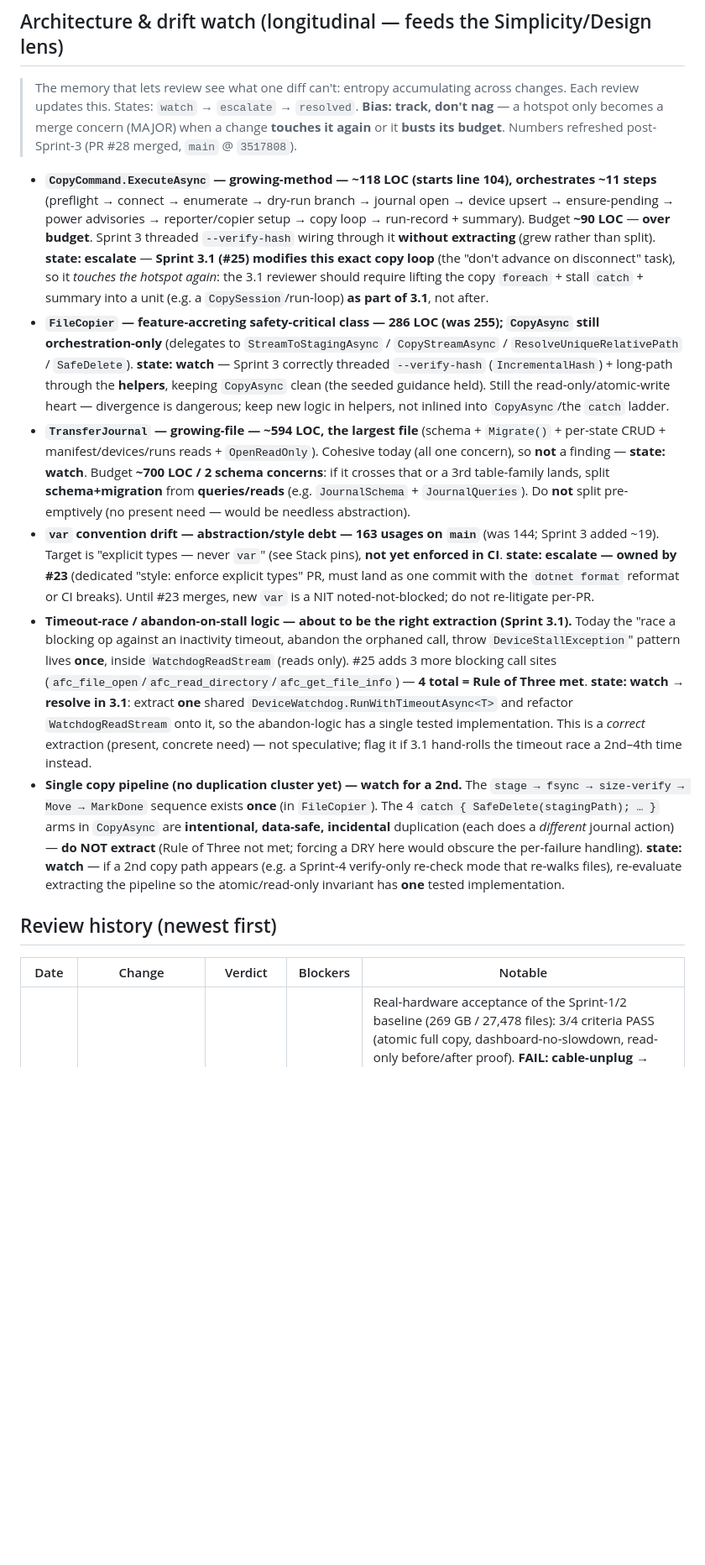
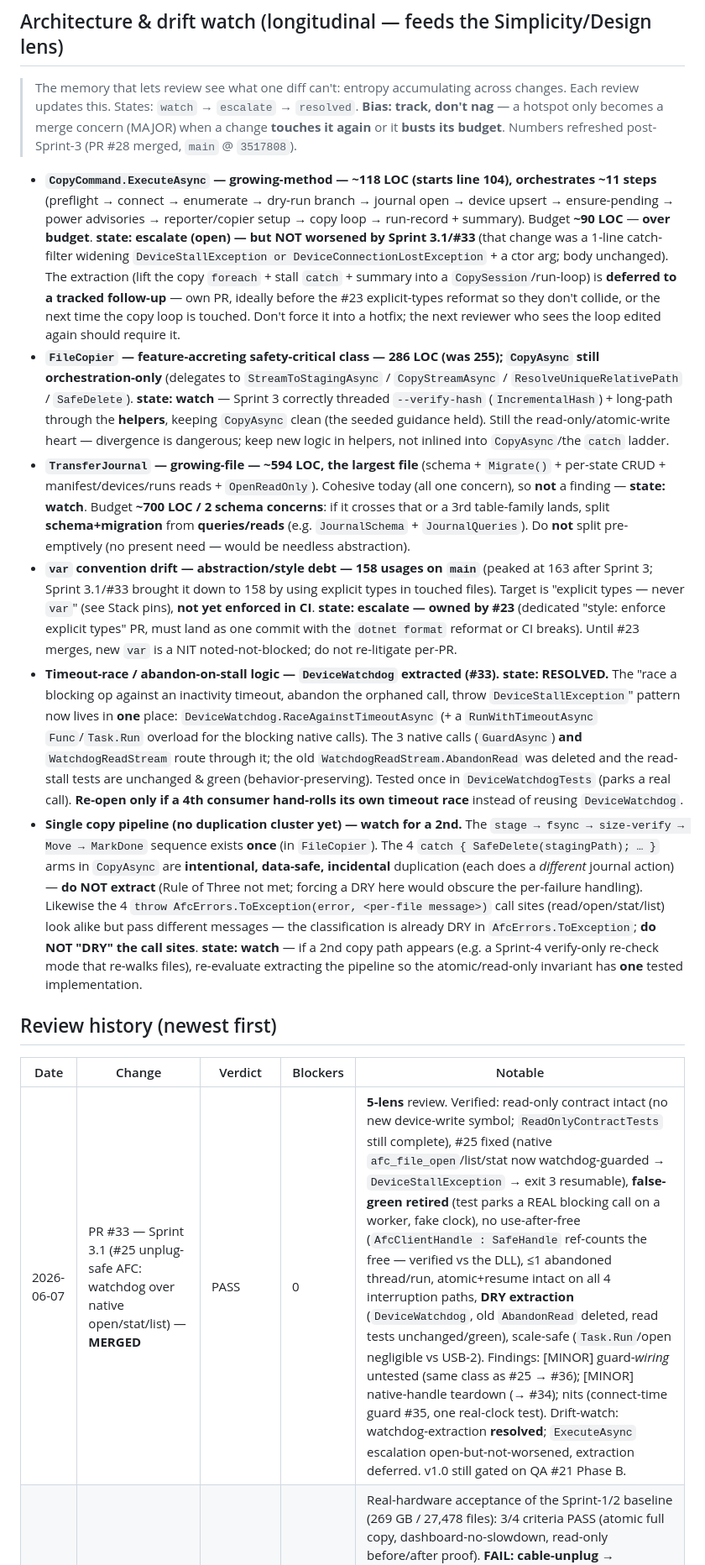
Before and after one commit to Cc-Cece/PicHarbor, a Markdown page: docs/review/review-profile.md, the part around one of its changes. Shown at 84% size. Rendered like a GitHub page; blank space fills up the shorter version.

```diff
--- a/docs/review/review-profile.md
+++ b/docs/review/review-profile.md
@@ -98,17 +99,18 @@ For this project: **Security/Safety and Correctness/Reliability dominate** (read
 > a hotspot only becomes a merge concern (MAJOR) when a change **touches it again** or it **busts its
 > budget**. Numbers refreshed post-Sprint-3 (PR #28 merged, `main` @ `3517808`).
 
-- **`CopyCommand.ExecuteAsync` — growing-method — ~118 LOC (starts line 104), orchestrates ~11 steps** (preflight → connect → enumerate → dry-run branch → journal open → device upsert → ensure-pending → power advisories → reporter/copier setup → copy loop → run-record + summary). Budget **~90 LOC** — **over budget**. Sprint 3 threaded `--verify-hash` wiring through it **without extracting** (grew rather than split). **state: escalate** — **Sprint 3.1 (#25) modifies this exact copy loop** (the "don't advance on disconnect" task), so it *touches the hotspot again*: the 3.1 reviewer should require lifting the copy `foreach` + stall `catch` + summary into a unit (e.g. a `CopySession`/run-loop) **as part of 3.1**, not after.
+- **`CopyCommand.ExecuteAsync` — growing-method — ~118 LOC (starts line 104), orchestrates ~11 steps** (preflight → connect → enumerate → dry-run branch → journal open → device upsert → ensure-pending → power advisories → reporter/copier setup → copy loop → run-record + summary). Budget **~90 LOC** — **over budget**. **state: escalate (open) — but NOT worsened by Sprint 3.1/#33** (that change was a 1-line catch-filter widening `DeviceStallException or DeviceConnectionLostException` + a ctor arg; body unchanged). The extraction (lift the copy `foreach` + stall `catch` + summary into a `CopySession`/run-loop) is **deferred to a tracked follow-up** — own PR, ideally before the #23 explicit-types reformat so they don't collide, or the next time the copy loop is touched. Don't force it into a hotfix; the next reviewer who sees the loop edited again should require it.
 - **`FileCopier` — feature-accreting safety-critical class — 286 LOC (was 255); `CopyAsync` still orchestration-only** (delegates to `StreamToStagingAsync` / `CopyStreamAsync` / `ResolveUniqueRelativePath` / `SafeDelete`). **state: watch** — Sprint 3 correctly threaded `--verify-hash` (`IncrementalHash`) + long-path through the **helpers**, keeping `CopyAsync` clean (the seeded guidance held). Still the read-only/atomic-write heart — divergence is dangerous; keep new logic in helpers, not inlined into `CopyAsync`/the `catch` ladder.
 - **`TransferJournal` — growing-file — ~594 LOC, the largest file** (schema + `Migrate()` + per-state CRUD + manifest/devices/runs reads + `OpenReadOnly`). Cohesive today (all one concern), so **not** a finding — **state: watch**. Budget **~700 LOC / 2 schema concerns**: if it crosses that or a 3rd table-family lands, split **schema+migration** from **queries/reads** (e.g. `JournalSchema` + `JournalQueries`). Do **not** split pre-emptively (no present need — would be needless abstraction).
-- **`var` convention drift — abstraction/style debt — 163 usages on `main`** (was 144; Sprint 3 added ~19). Target is "explicit types — never `var`" (see Stack pins), **not yet enforced in CI**. **state: escalate — owned by #23** (dedicated "style: enforce explicit types" PR, must land as one commit with the `dotnet format` reformat or CI breaks). Until #23 merges, new `var` is a NIT noted-not-blocked; do not re-litigate per-PR.
-- **Timeout-race / abandon-on-stall logic — about to be the right extraction (Sprint 3.1).** Today the "race a blocking op against an inactivity timeout, abandon the orphaned call, throw `DeviceStallException`" pattern lives **once**, inside `WatchdogReadStream` (reads only). #25 adds 3 more blocking call sites (`afc_file_open`/`afc_read_directory`/`afc_get_file_info`) — **4 total = Rule of Three met**. **state: watch → resolve in 3.1**: extract **one** shared `DeviceWatchdog.RunWithTimeoutAsync<T>` and refactor `WatchdogReadStream` onto it, so the abandon-logic has a single tested implementation. This is a *correct* extraction (present, concrete need) — not speculative; flag it if 3.1 hand-rolls the timeout race a 2nd–4th time instead.
-- **Single copy pipeline (no duplication cluster yet) — watch for a 2nd.** The `stage → fsync → size-verify → Move → MarkDone` sequence exists **once** (in `FileCopier`). The 4 `catch { SafeDelete(stagingPath); … }` arms in `CopyAsync` are **intentional, data-safe, incidental** duplication (each does a *different* journal action) — **do NOT extract** (Rule of Three not met; forcing a DRY here would obscure the per-failure handling). **state: watch** — if a 2nd copy path appears (e.g. a Sprint-4 verify-only re-check mode that re-walks files), re-evaluate extracting the pipeline so the atomic/read-only invariant has **one** tested implementation.
+- **`var` convention drift — abstraction/style debt — 158 usages on `main`** (peaked at 163 after Sprint 3; Sprint 3.1/#33 brought it down to 158 by using explicit types in touched files). Target is "explicit types — never `var`" (see Stack pins), **not yet enforced in CI**. **state: escalate — owned by #23** (dedicated "style: enforce explicit types" PR, must land as one commit with the `dotnet format` reformat or CI breaks). Until #23 merges, new `var` is a NIT noted-not-blocked; do not re-litigate per-PR.
+- **Timeout-race / abandon-on-stall logic — `DeviceWatchdog` extracted (#33). state: RESOLVED.** The "race a blocking op against an inactivity timeout, abandon the orphaned call, throw `DeviceStallException`" pattern now lives in **one** place: `DeviceWatchdog.RaceAgainstTimeoutAsync` (+ a `RunWithTimeoutAsync` `Func`/`Task.Run` overload for the blocking native calls). The 3 native calls (`GuardAsync`) **and** `WatchdogReadStream` route through it; the old `WatchdogReadStream.AbandonRead` was deleted and the read-stall tests are unchanged & green (behavior-preserving). Tested once in `DeviceWatchdogTests` (parks a real call). **Re-open only if a 4th consumer hand-rolls its own timeout race** instead of reusing `DeviceWatchdog`.
+- **Single copy pipeline (no duplication cluster yet) — watch for a 2nd.** The `stage → fsync → size-verify → Move → MarkDone` sequence exists **once** (in `FileCopier`). The 4 `catch { SafeDelete(stagingPath); … }` arms in `CopyAsync` are **intentional, data-safe, incidental** duplication (each does a *different* journal action) — **do NOT extract** (Rule of Three not met; forcing a DRY here would obscure the per-failure handling). Likewise the 4 `throw AfcErrors.ToException(error, <per-file message>)` call sites (read/open/stat/list) look alike but pass different messages — the classification is already DRY in `AfcErrors.ToException`; **do NOT "DRY" the call sites**. **state: watch** — if a 2nd copy path appears (e.g. a Sprint-4 verify-only re-check mode that re-walks files), re-evaluate extracting the pipeline so the atomic/read-only invariant has **one** tested implementation.
 
 ## Review history (newest first)
 
 | Date | Change | Verdict | Blockers | Notable |
 |------|--------|---------|----------|---------|
+| 2026-06-07 | PR #33 — Sprint 3.1 (#25 unplug-safe AFC: watchdog over native open/stat/list) — **MERGED** | PASS | 0 | **5-lens** review. Verified: read-only contract intact (no new device-write symbol; `ReadOnlyContractTests` still complete), #25 fixed (native `afc_file_open`/list/stat now watchdog-guarded → `DeviceStallException` → exit 3 resumable), **false-green retired** (test parks a REAL blocking call on a worker, fake clock), no use-after-free (`AfcClientHandle : SafeHandle` ref-counts the free — verified vs the DLL), ≤1 abandoned thread/run, atomic+resume intact on all 4 interruption paths, **DRY extraction** (`DeviceWatchdog`, old `AbandonRead` deleted, read tests unchanged/green), scale-safe (`Task.Run`/open negligible vs USB-2). Findings: [MINOR] guard-*wiring* untested (same class as #25 → #36); [MINOR] native-handle teardown (→ #34); nits (connect-time guard #35, one real-clock test). Drift-watch: watchdog-extraction **resolved**; `ExecuteAsync` escalation open-but-not-worsened, extraction deferred. v1.0 still gated on QA #21 Phase B. |
 | 2026-06-07 | **QA #21 Stage 2 hardware** (PR #31) + **#25 found** | ❌ BLOCKED | 0 (data-safe) | Real-hardware acceptance of the Sprint-1/2 baseline (269 GB / 27,478 files): 3/4 criteria PASS (atomic full copy, dashboard-no-slowdown, read-only before/after proof). **FAIL: cable-unplug → indefinite hang** at the unguarded native `afc_file_open` (194 s, force-kill) — the #11 watchdog only guarded the byte-read, so the hang *relocated* to the open. **Data safety fully intact** (journal clean/resumable, no orphaned finals, read-only held) → `severity:major`, not blocker — but it blocks the v1.0 gate. → **#25**, hotfix Sprint 3.1. Producer verified the root cause in code before endorsing. |
 | 2026-06-07 | PR #28 — Sprint 3 (long-path R6, `--verify-hash` R12, #17 polish, #26 RID trim, release pipeline, user docs) — **MERGED** | PASS | 0 | 4-lens review. Verified: read-only contract intact, verify-hash single-pass/read-only/zero-cost-when-off, long-path safe, atomic+resume intact, StatusCommand read-only, gitleaks+EXE-smoke CI gates real, R19 docs accurate, EUII rename done. **Two reviewer findings refuted by producer**: a claimed BLOCKER (sha256 migration gap) — sha256 has been in the schema since Sprint 1; a claimed MINOR (StatusCommandTests missing) — file exists. Real nits: no dedicated LongPath test suite (→ S4); new `var` (→ #23). Merged to `main` @ `3517808` after the #21 result (Sprint 3 is orthogonal to #25; v1.0 tag still gated). |
 | 2026-06-07 | PR #16 — Sprint 2 (watchdog, dashboard, status, runs/devices, live-photo) | PASS-with-nits | 0 | 4-lens independent review. Verified: read-only contract intact, watchdog has no thread/handle leak (atomic dispose + abandon-continuation), dashboard doesn't slow a 400 GB copy, v1→v2 migration safe. Findings: [MINOR] status DB opened read-write; [NIT] "1 pairs" grammar; [NIT] scratch buffer not zeroed; [NIT] sync `Read()` untested; [MINOR] no `StatusCommandTests`. MINOR-1 + grammar folded pre-merge; rest → issue #17. |
```
Also changed, not shown: other parts of docs/review/review-profile.md (+2 -1 lines), docs/review/sprint-3.1-review.md (added, +50 -0 lines).
